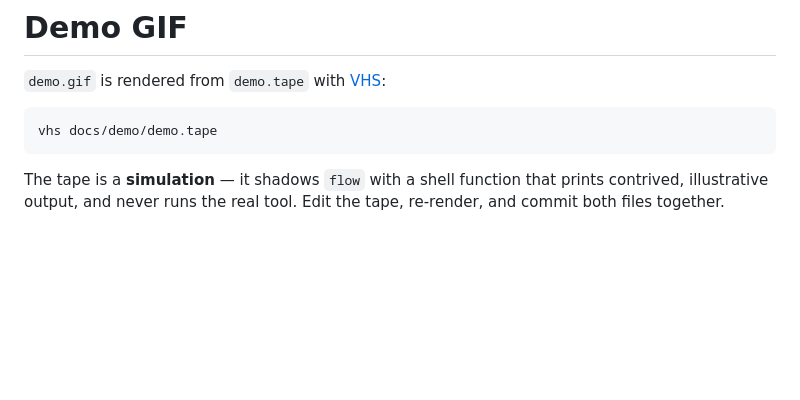
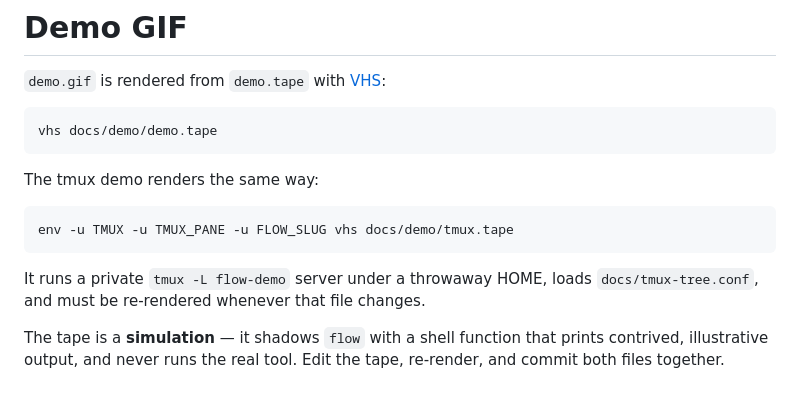
Before and after one commit to gavingolden/flow, a Markdown page: docs/demo/README.md, the part around the change. GitHub-like rendering; blank space fills up the shorter version.

````diff
--- a/docs/demo/README.md
+++ b/docs/demo/README.md
@@ -6,4 +6,12 @@
 vhs docs/demo/demo.tape
 ```
 
+The tmux demo renders the same way:
+
+```sh
+env -u TMUX -u TMUX_PANE -u FLOW_SLUG vhs docs/demo/tmux.tape
+```
+
+It runs a private `tmux -L flow-demo` server under a throwaway HOME, loads `docs/tmux-tree.conf`, and must be re-rendered whenever that file changes.
+
 The tape is a **simulation** — it shadows `flow` with a shell function that prints contrived, illustrative output, and never runs the real tool. Edit the tape, re-render, and commit both files together.
````
Also changed, not shown: README.md (+28 -16 lines), docs/README.md (added, +37 -0 lines), docs/demo/tmux.gif (added), 2 other files.
